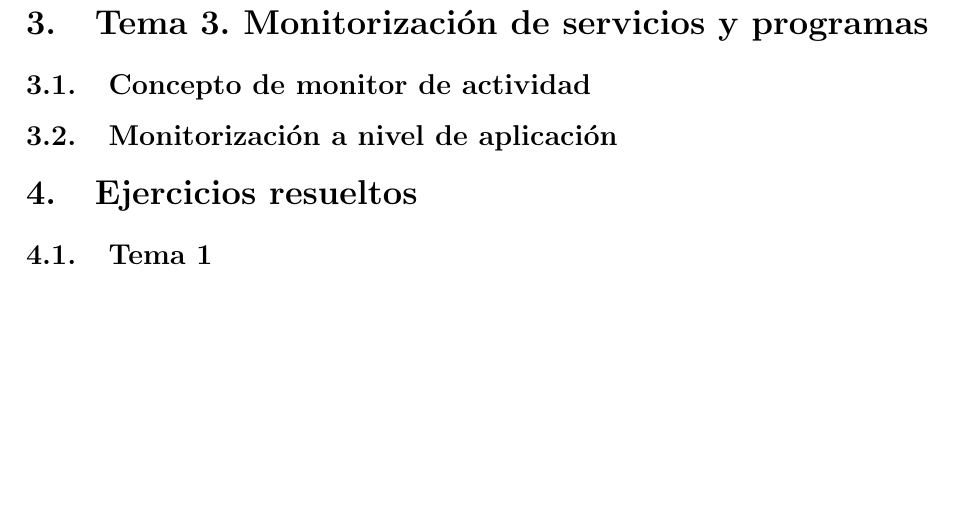
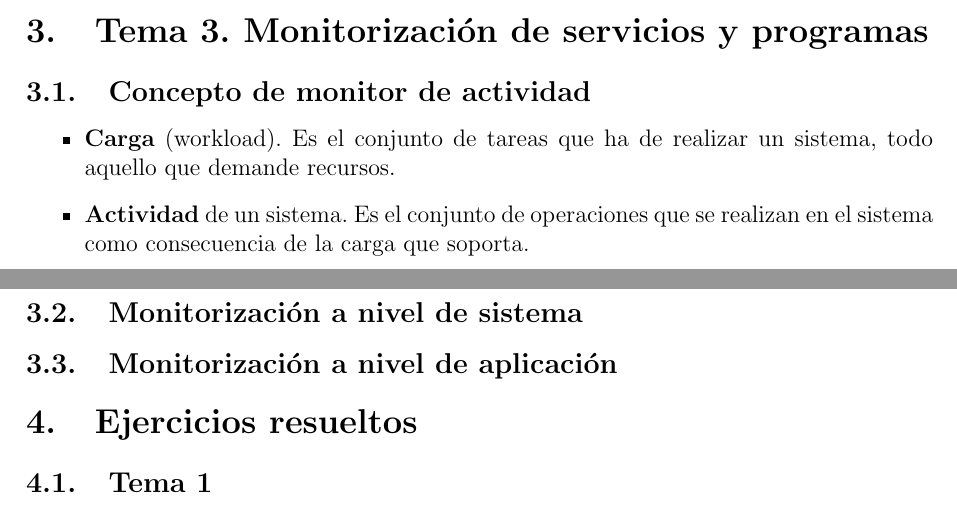
Before and after one commit to csp33/ISE1920, a LaTeX CV (Teoría/ResumenTemario.tex): part of page 43 of 48 before the commit and two parts of pages 42 and 43 of 48 after it, the two joined at a grey line, cut so that both start at the same text, the shorter picture padded with empty space. Compiled offline with pdfLaTeX.

Commit message:
Started chapter 3 summary.

```diff
--- a/Teoría/ResumenTemario.tex
+++ b/Teoría/ResumenTemario.tex
@@ -1137,10 +1137,15 @@ Son ubicaciones en las que se concentran los recursos informáticos necesarios p
 \section{Tema 3. Monitorización de servicios y programas}
 
 \subsection{Concepto de monitor de actividad}
+\begin{itemize}
+	\item \textbf{Carga} (workload). Es el conjunto de tareas que ha de realizar un sistema, todo aquello que demande recursos.
+	\item \textbf{Actividad} de un sistema. Es el conjunto de operaciones que se realizan en el sistema como consecuencia de la carga que soporta.
+\end{itemize}
+
+\subsection{Monitorización a nivel de sistema}
+
 
 \subsection{Monitorización a nivel de aplicación}
-
-
 
 
 
```
